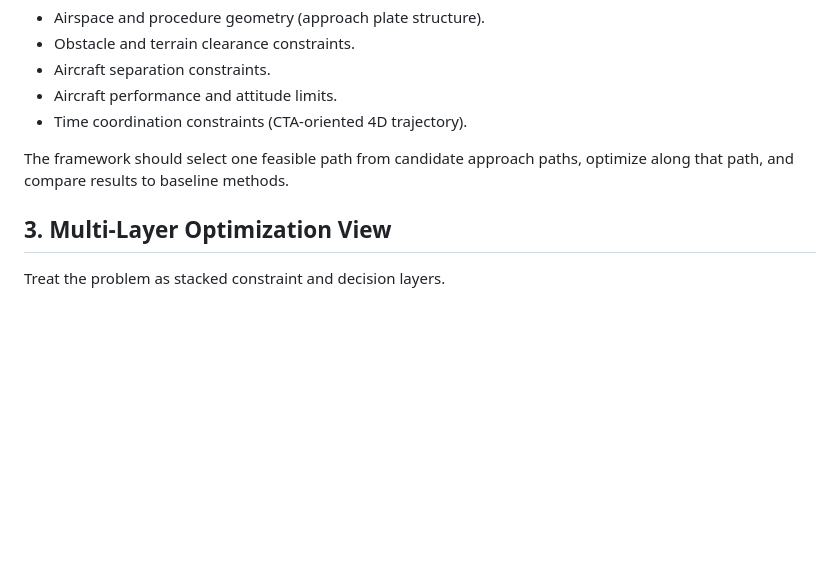
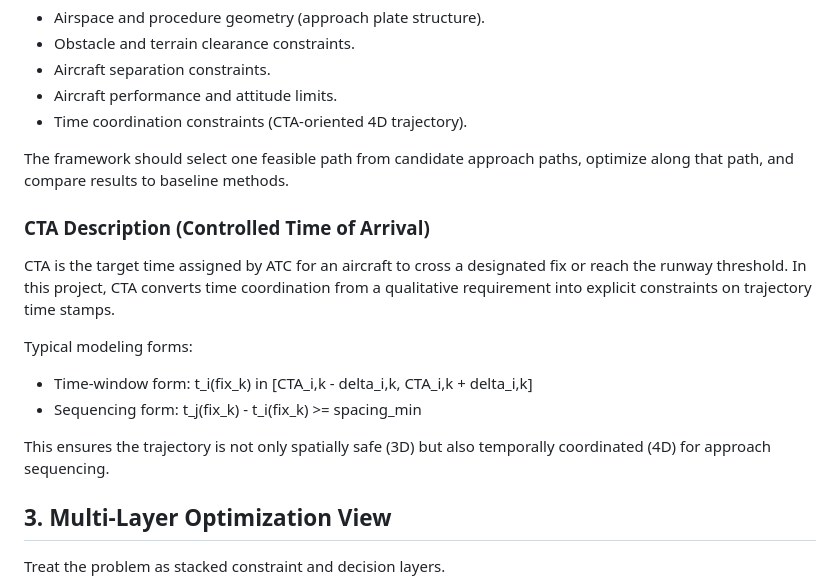
Before and after one commit to Horizon-42/thesis, a Markdown page: note3_detailed.md, the part around the change. Drawn GitHub-style; blank space fills up the shorter version.

Commit message:
feat(notes): add CTA description and modeling forms for trajectory planning

```diff
--- a/note3_detailed.md
+++ b/note3_detailed.md
@@ -18,6 +18,19 @@ Design a trajectory planning and prediction framework for approach operations th
 - Time coordination constraints (CTA-oriented 4D trajectory).
 
 The framework should select one feasible path from candidate approach paths, optimize along that path, and compare results to baseline methods.
+
+### CTA Description (Controlled Time of Arrival)
+CTA is the target time assigned by ATC for an aircraft to cross a designated fix
+or reach the runway threshold. In this project, CTA converts time coordination
+from a qualitative requirement into explicit constraints on trajectory time
+stamps.
+
+Typical modeling forms:
+- Time-window form: t_i(fix_k) in [CTA_i,k - delta_i,k, CTA_i,k + delta_i,k]
+- Sequencing form: t_j(fix_k) - t_i(fix_k) >= spacing_min
+
+This ensures the trajectory is not only spatially safe (3D) but also temporally
+coordinated (4D) for approach sequencing.
 
 
 ## 3. Multi-Layer Optimization View
```
